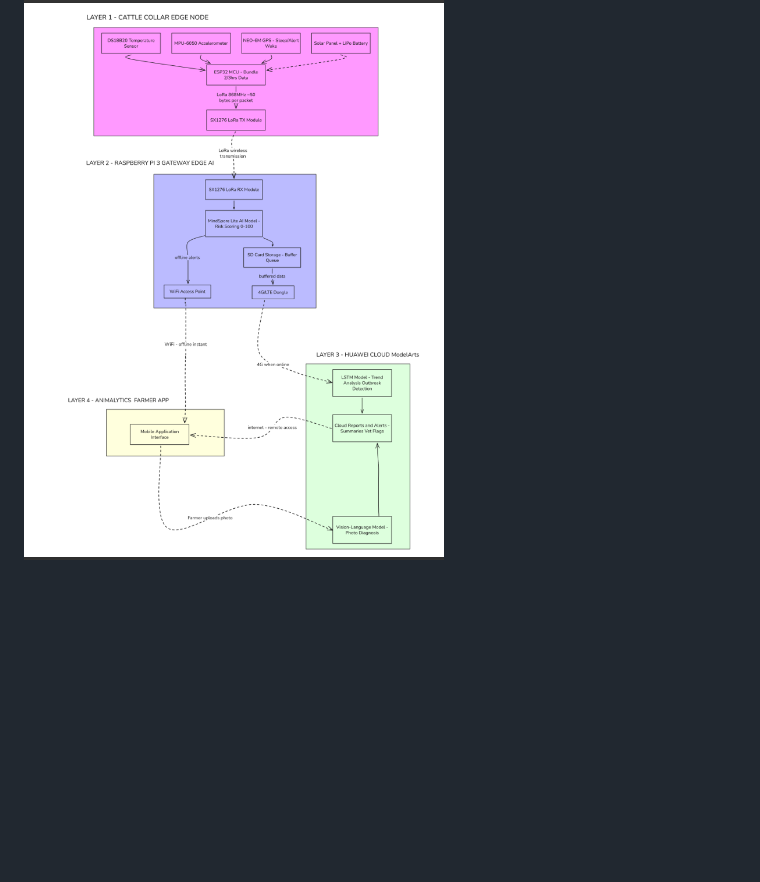
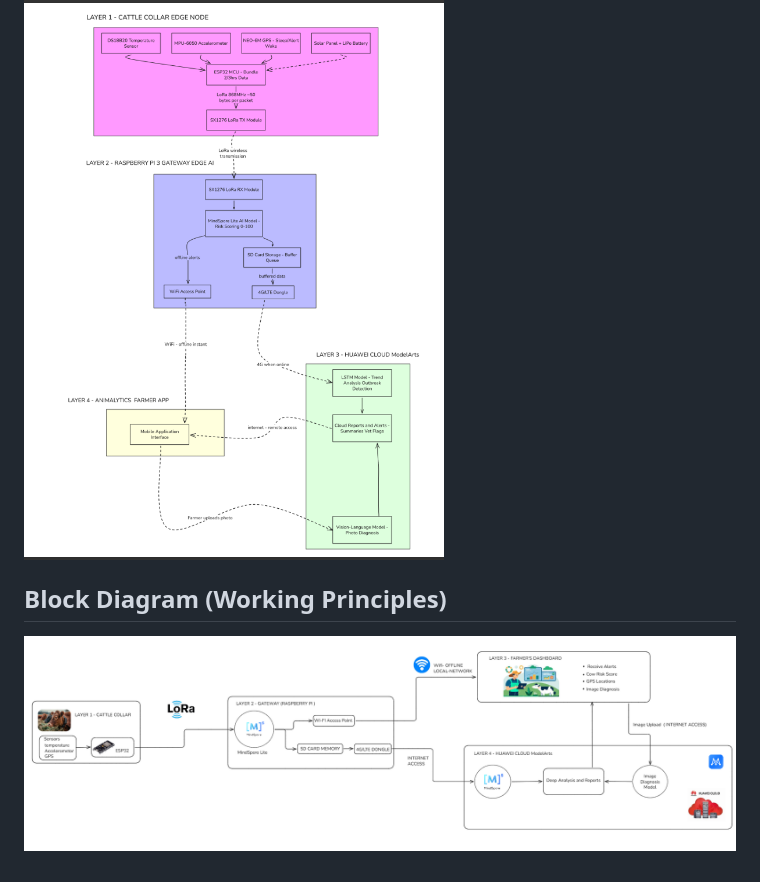
Before and after one commit to Aden-Ahadi/animalytics_dashboard, a Markdown page: README.md, the part around the change. GitHub-like rendering; pictures changed too: Screenshot 2026-03-13 171314.png (added); blank space fills up the shorter version.

```diff
--- a/README.md
+++ b/README.md
@@ -13,3 +13,7 @@ Animalytics is a farm monitoring dashboard built to support day-to-day cattle he
 ## Architecture Diagram
 
 ![Animalytics Project Architecture](image.png)
+
+## Block Diagram (Working Principles)
+
+![Animalytics Block Diagram](Screenshot%202026-03-13%20171314.png)
```
